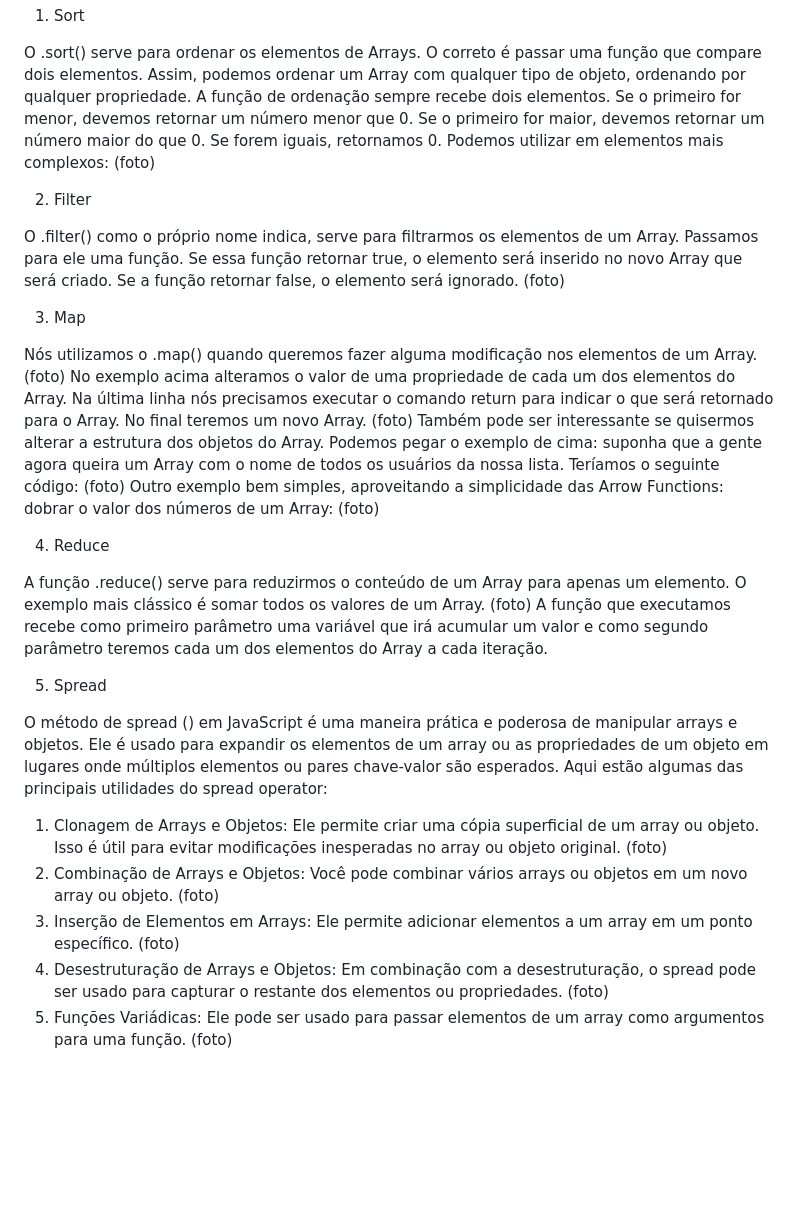
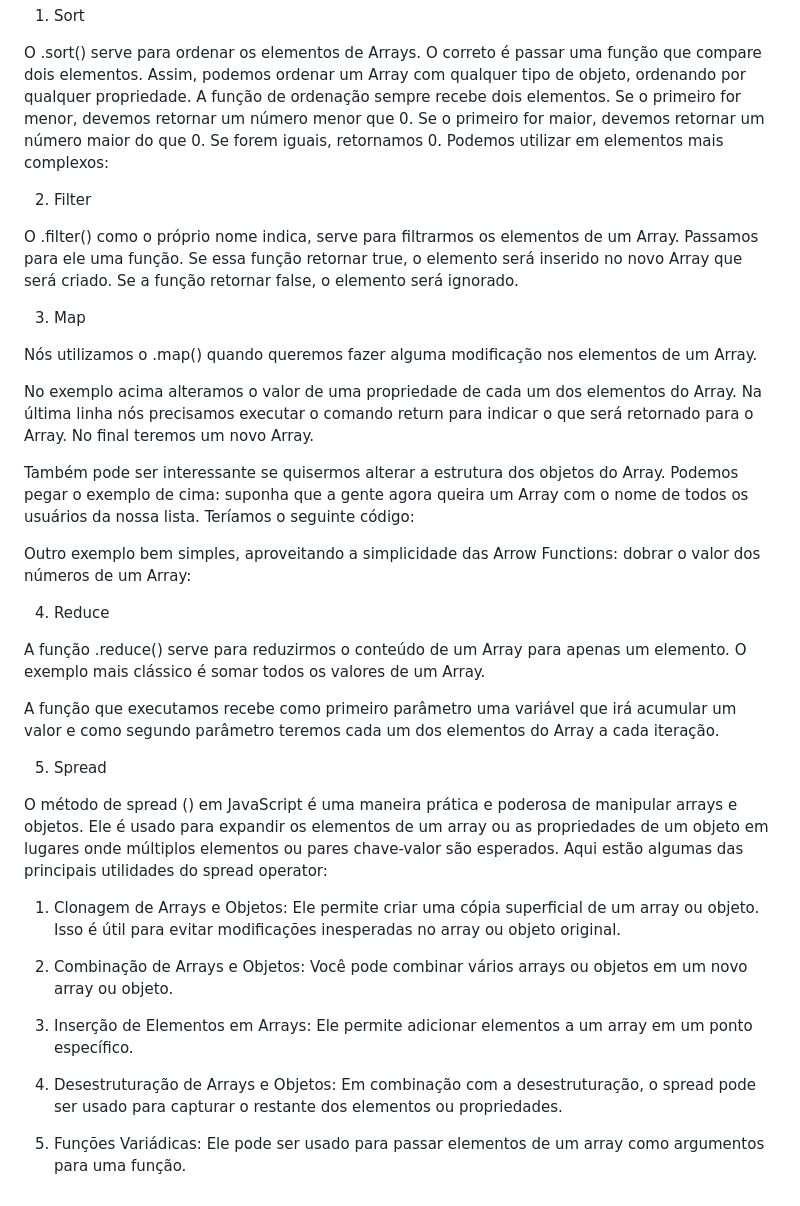
Before and after one commit to JP18090/POC-2-Program-Boys, a Markdown page: README.md, the part around the change. Rendered like a GitHub page; blank space fills up the shorter version.

```diff
--- a/README.md
+++ b/README.md
@@ -8,28 +8,28 @@ Alguns do arrays mais importantes e utilizados são:
 
   O .sort() serve para ordenar os elementos de Arrays. O correto é passar uma função que compare dois elementos. Assim, podemos ordenar um Array com qualquer tipo de objeto, ordenando por qualquer propriedade. A função de ordenação sempre recebe dois elementos. Se o primeiro for menor, devemos retornar um número menor que 0. Se o primeiro for maior, devemos retornar um número maior do que 0. Se forem iguais, retornamos 0.
 Podemos utilizar em elementos mais complexos:
-(foto)
+
 
 2. Filter
 
 O .filter() como o próprio nome indica, serve para filtrarmos os elementos de um Array. Passamos para ele uma função. Se essa função retornar true, o elemento será inserido no novo Array que será criado. Se a função retornar false, o elemento será ignorado.
-(foto)
+
 
 3. Map
 
 Nós utilizamos o .map() quando queremos fazer alguma modificação nos elementos de um Array.
-(foto)
+
 No exemplo acima alteramos o valor de uma propriedade de cada um dos elementos do Array. Na última linha nós precisamos executar o comando return para indicar o que será retornado para o Array. No final teremos um novo Array.
-(foto)
+
 Também pode ser interessante se quisermos alterar a estrutura dos objetos do Array. Podemos pegar o exemplo de cima: suponha que a gente agora queira um Array com o nome de todos os usuários da nossa lista. Teríamos o seguinte código:
-(foto)
+
 Outro exemplo bem simples, aproveitando a simplicidade das Arrow Functions: dobrar o valor dos números de um Array:
-(foto)
+
 
 4. Reduce
 
 A função .reduce() serve para reduzirmos o conteúdo de um Array para apenas um elemento. O exemplo mais clássico é somar todos os valores de um Array.
-(foto)
+
 A função que executamos recebe como primeiro parâmetro uma variável que irá acumular um valor e como segundo parâmetro teremos cada um dos elementos do Array a cada iteração.
 
 5. Spread
@@ -37,12 +37,11 @@ A função que executamos recebe como primeiro parâmetro uma variável que irá
 O método de spread () em JavaScript é uma maneira prática e poderosa de manipular arrays e objetos. Ele é usado para expandir os elementos de um array ou as propriedades de um objeto em lugares onde múltiplos elementos ou pares chave-valor são esperados. Aqui estão algumas das principais utilidades do spread operator:
 
 1. Clonagem de Arrays e Objetos: Ele permite criar uma cópia superficial de um array ou objeto. Isso é útil para evitar modificações inesperadas no array ou objeto original.
-(foto)
+
 2. Combinação de Arrays e Objetos: Você pode combinar vários arrays ou objetos em um novo array ou objeto.
-(foto)
+
 3. Inserção de Elementos em Arrays: Ele permite adicionar elementos a um array em um ponto específico.
-(foto)
+
 4. Desestruturação de Arrays e Objetos: Em combinação com a desestruturação, o spread pode ser usado para capturar o restante dos elementos ou propriedades.
-(foto)
+
 5. Funções Variádicas: Ele pode ser usado para passar elementos de um array como argumentos para uma função.
-(foto)
```
